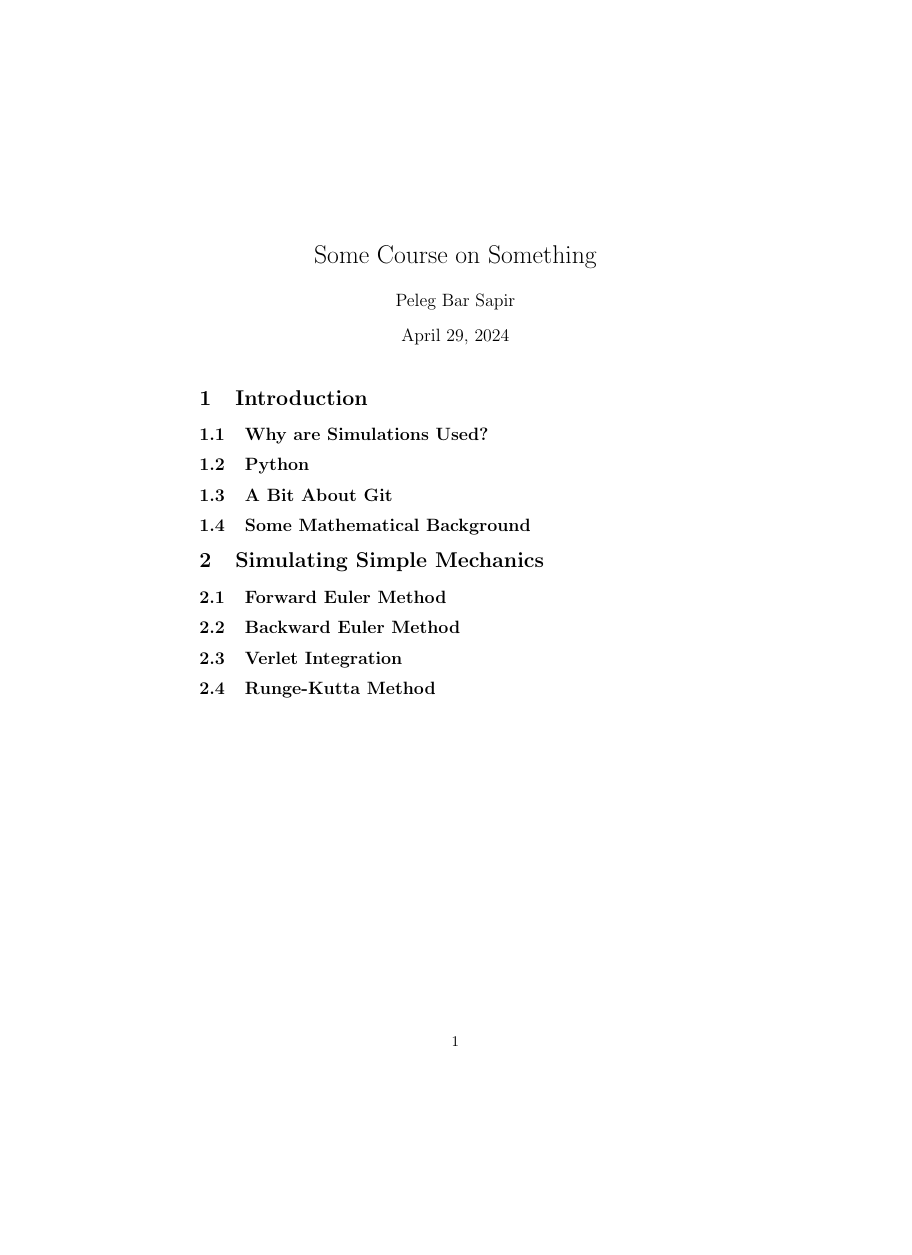
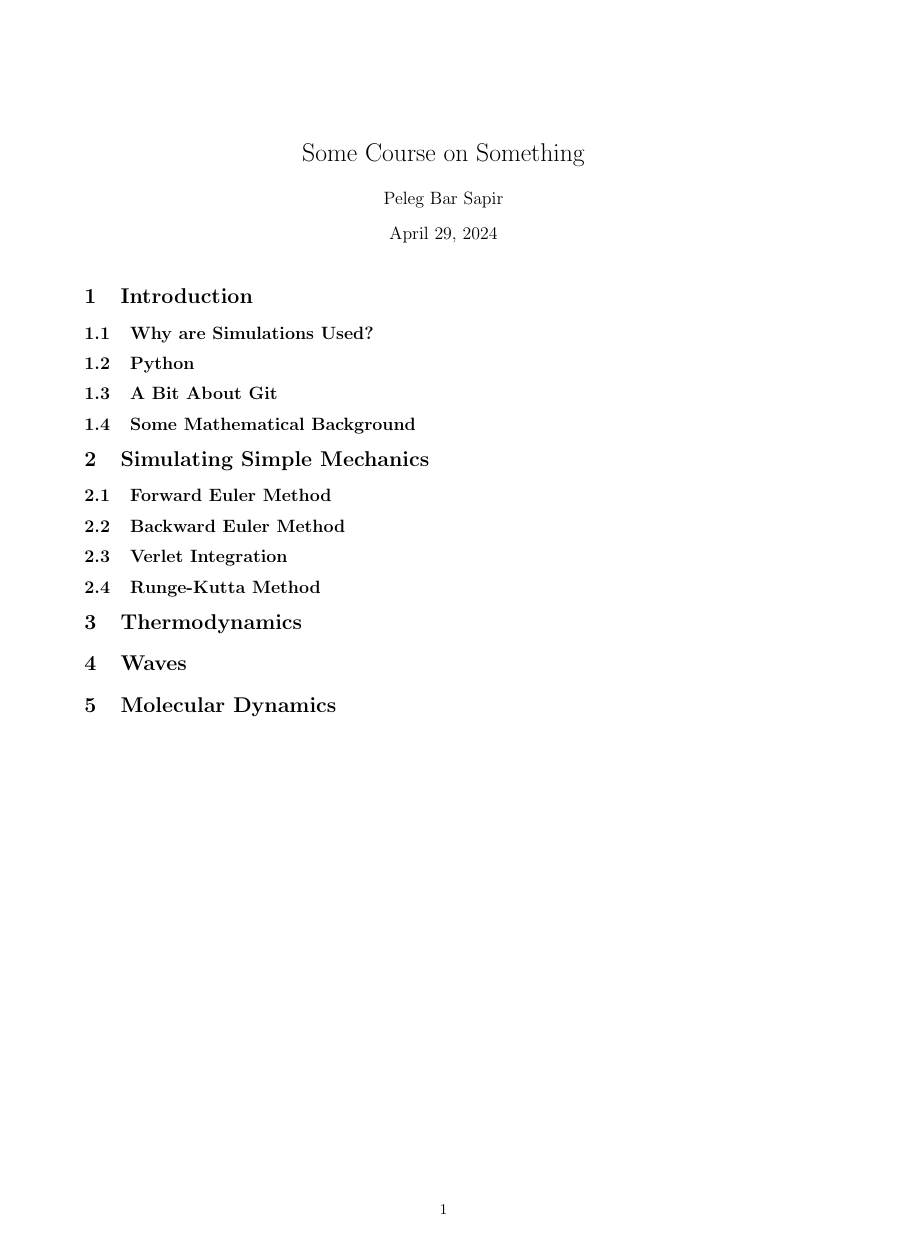
Before and after one commit to pelegs/physics_simulations_course, a LaTeX document (main.tex, which reads sections/molecular_dynamics.tex, sections/thermodynamics.tex, sections/waves.tex): the whole page, the shorter picture padded with empty space. The pictures show the PDF file pdfs/main.pdf that the author committed with the source.

Commit message:
Added two section ideas

```diff
--- a/main.tex
+++ b/main.tex
@@ -1,4 +1,5 @@
 \documentclass{article}
+\usepackage[a4paper, margin=2cm]{geometry}
 
 % Math packages
 \usepackage{amsthm, commath, bm}
@@ -21,13 +22,17 @@
 \begin{document}
 \maketitle
 
+% For tests
 \ifdefined\testcode
   \input{../sims/test/mcsim}
 \else
 \fi
 
-
+% Content
 \input{sections/intro}
-\input{sections/simple_mechanics}
+\input{sections/mechanics}
+\input{sections/waves}
+\input{sections/thermodynamics}
+\input{sections/molecular_dynamics}
 
 \end{document}
--- /dev/null
+++ b/sections/molecular_dynamics.tex
@@ -0,0 +1 @@
+\section{Molecular Dynamics}
--- /dev/null
+++ b/sections/thermodynamics.tex
@@ -0,0 +1 @@
+\section{Waves}
--- /dev/null
+++ b/sections/waves.tex
@@ -0,0 +1 @@
+\section{Thermodynamics}
```
Also changed, not shown: pdfs/main.pdf, sections/mechanics.tex (renamed from sections/simple_mechanics.tex).
